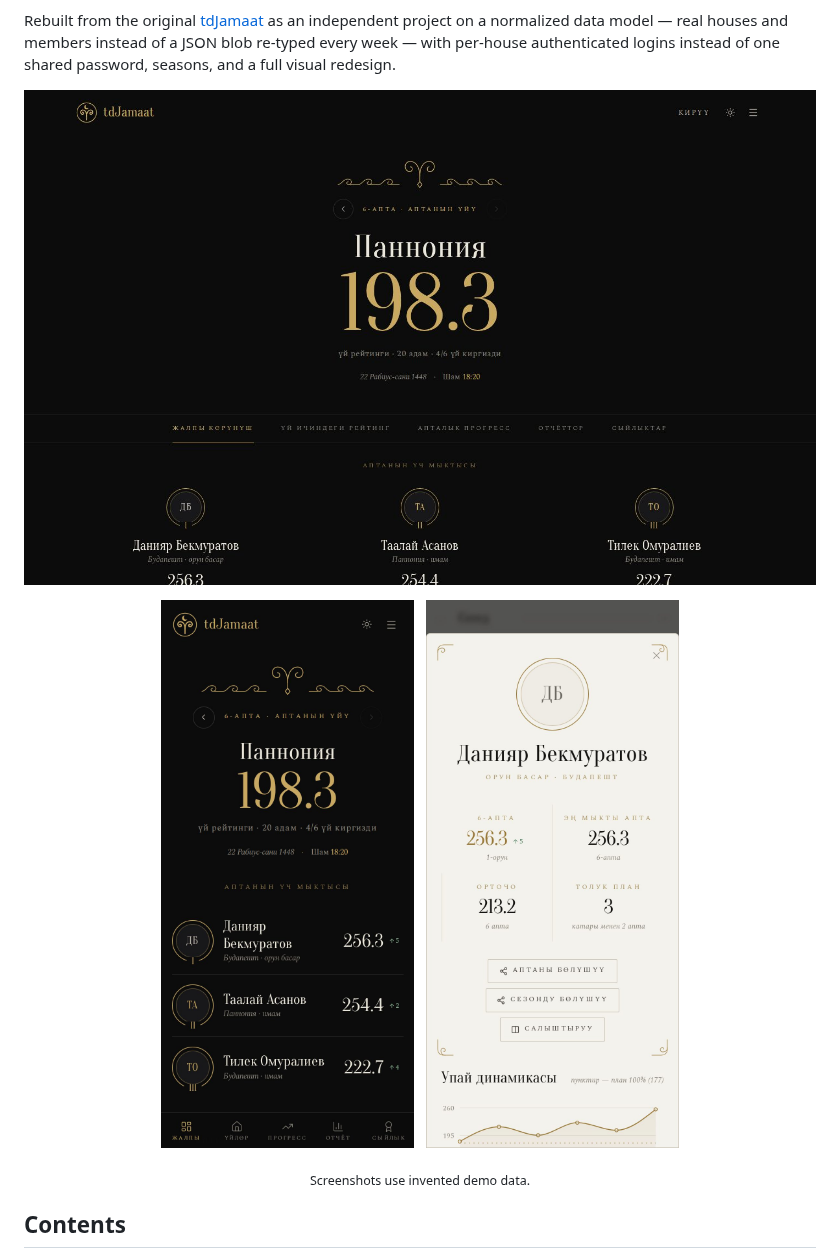
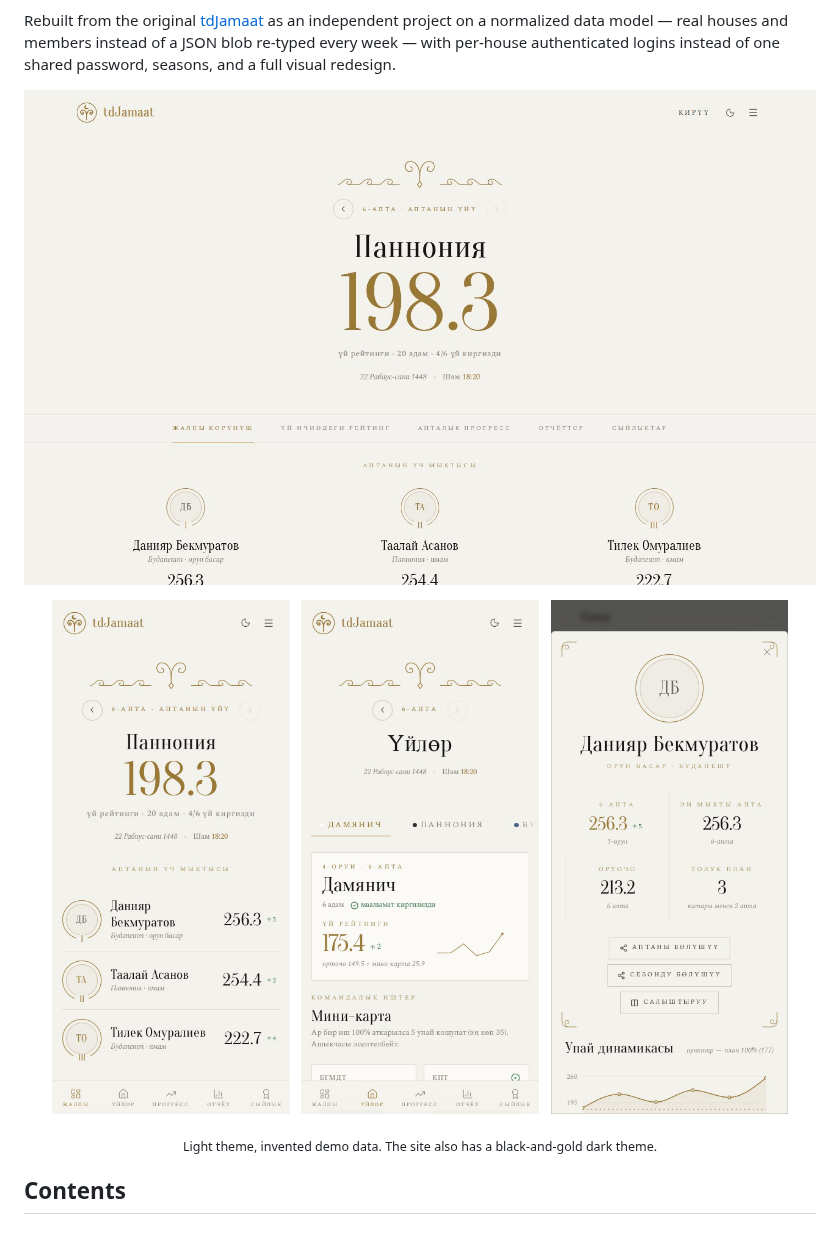
Before and after one commit to nurmuhammedkanybekov/tdJamaat-v2, a Markdown page: README.md, the part around the change. Drawn GitHub-style; pictures changed too: docs/desktop.jpg, docs/phone-houses.jpg (added), docs/phone-overview.jpg.

Commit message:
README: light-theme screenshots of the current site

```diff
--- a/README.md
+++ b/README.md
@@ -24,11 +24,13 @@ visual redesign.
   <img src="docs/desktop.jpg" alt="Weekly overview on a laptop: house of the week, its rating, and the week's top three" width="100%">
 </p>
 <p align="center">
-  <img src="docs/phone-overview.jpg" alt="Weekly overview on a phone, dark theme" width="32%">
+  <img src="docs/phone-overview.jpg" alt="Weekly overview on a phone" width="30%">
   &nbsp;
-  <img src="docs/phone-profile.jpg" alt="A member's profile on a phone, light theme" width="32%">
+  <img src="docs/phone-houses.jpg" alt="A house's rating and mini-card on a phone" width="30%">
+  &nbsp;
+  <img src="docs/phone-profile.jpg" alt="A member's profile on a phone" width="30%">
 </p>
-<p align="center"><sub>Screenshots use invented demo data.</sub></p>
+<p align="center"><sub>Light theme, invented demo data. The site also has a black-and-gold dark theme.</sub></p>
 
 ## Contents
 
```
